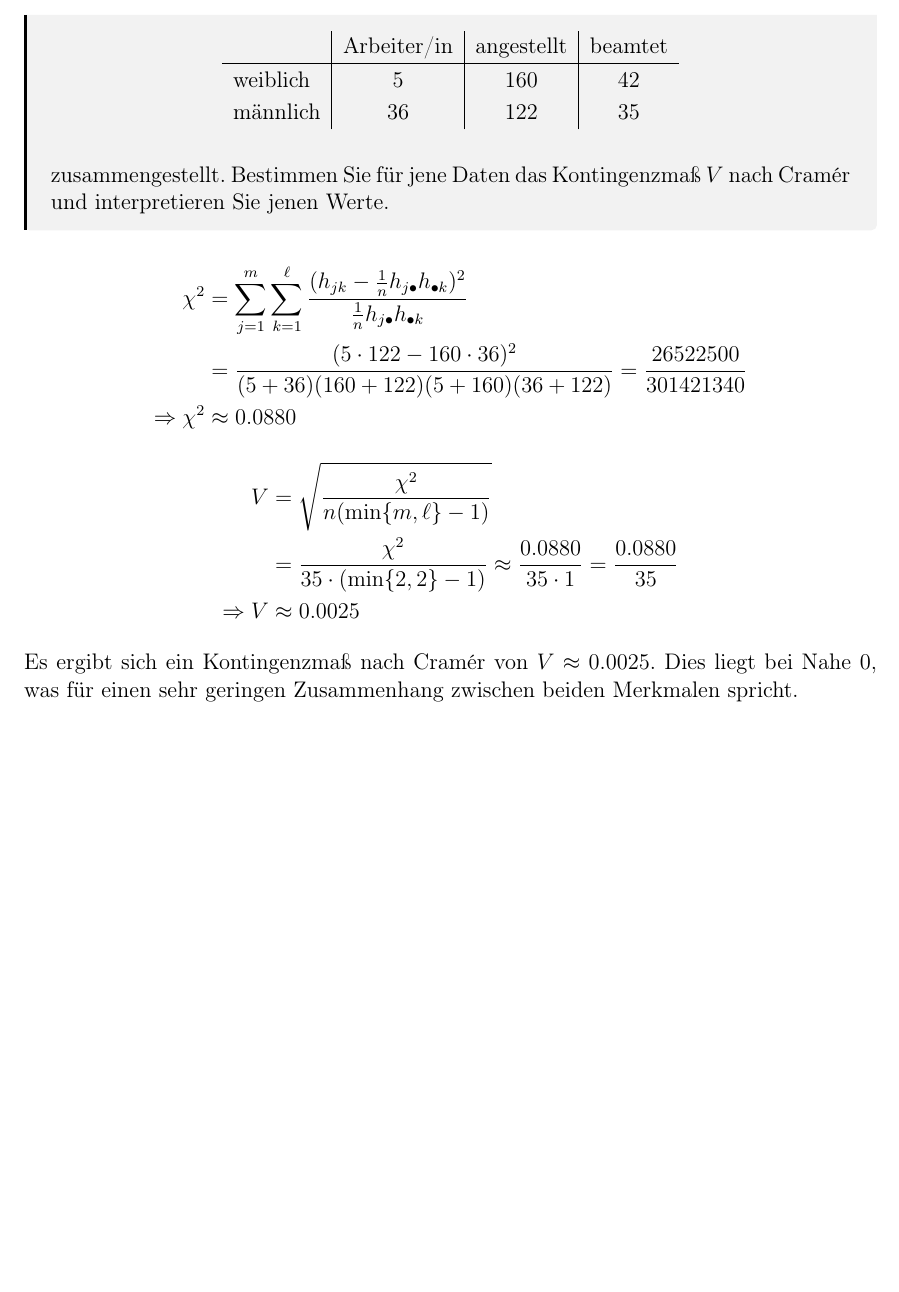
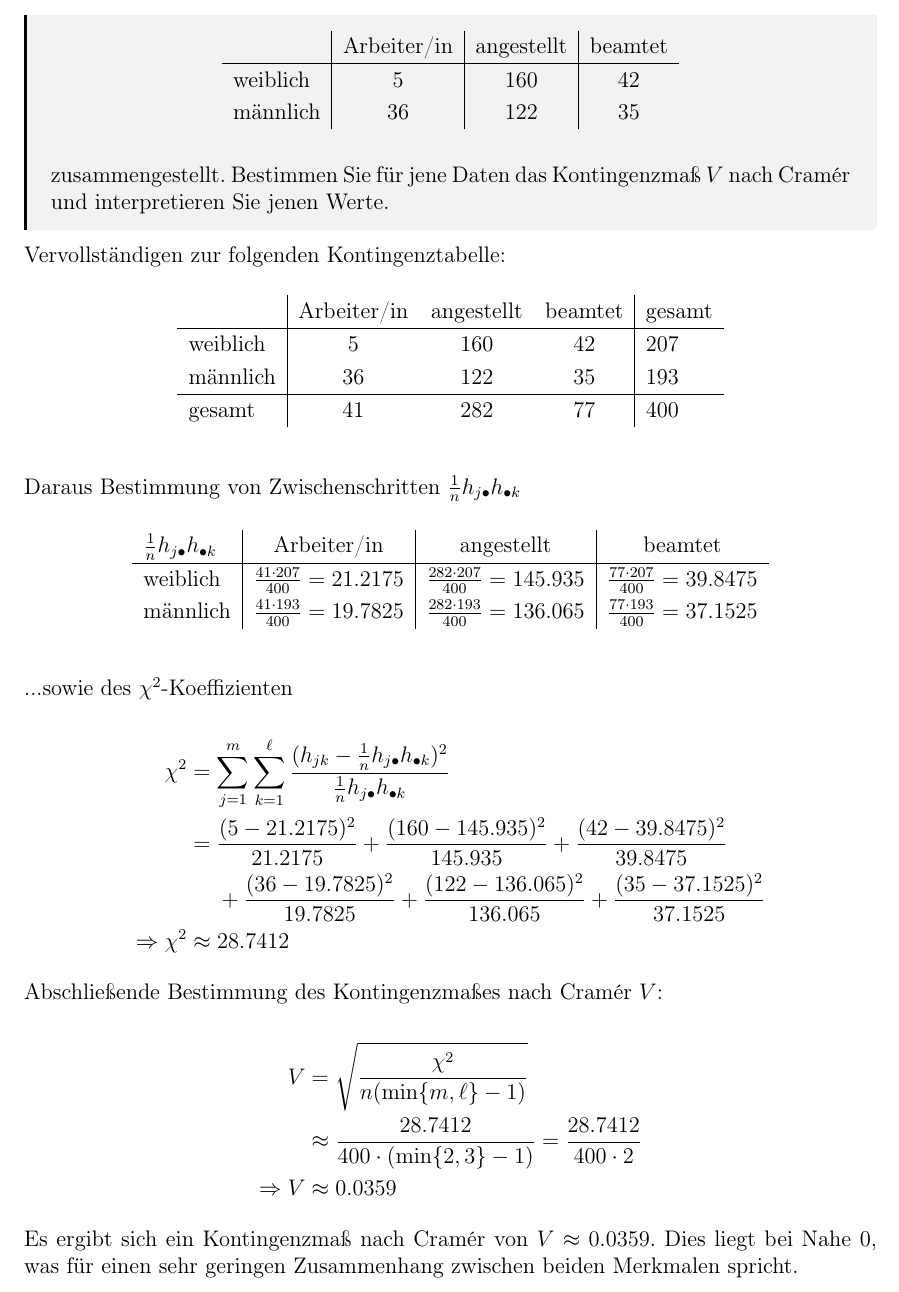
Before and after one commit to nicosrm/24-emi, a LaTeX problem sheet (assignments/b01/b01.tex, which reads assignments/b01/tasks/task4.tex): part of page 8 of 9, cut so that both start at the same text, the shorter picture padded with empty space. Compiled offline with pdfLaTeX.

Commit message:
Add solution to b1.4.

```diff
--- a/assignments/b01/tasks/task4.tex
+++ b/assignments/b01/tasks/task4.tex
@@ -17,22 +17,48 @@
     zusammengestellt. Bestimmen Sie für jene Daten das Kontingenzmaß $V$ nach Cramér und interpretieren Sie jenen Werte.
 \end{task}
 
+Vervollständigen zur folgenden Kontingenztabelle:
+
+\begin{table}[H]
+\centering
+\begin{tabular}{l|ccc|l}
+             & Arbeiter/in & angestellt & beamtet & gesamt \\ \hline
+    weiblich & 5           & 160        & 42      & 207    \\
+    männlich & 36          & 122        & 35      & 193    \\ \hline
+    gesamt   & 41          & 282        & 77      & 400
+\end{tabular}
+\end{table}
+
+Daraus Bestimmung von Zwischenschritten $\frac1n h_{j\bullet} h_{\bullet k}$
+
+\begin{table}[H]
+\centering
+\begin{tabular}{l|c|c|c}
+    $\frac1n h_{j\bullet} h_{\bullet k}$ & Arbeiter/in                        & angestellt                          & beamtet                            \\ \hline
+    weiblich                             & $\frac{41\cdot207}{400} = 21.2175$ & $\frac{282\cdot207}{400} = 145.935$ & $\frac{77\cdot207}{400} = 39.8475$ \\
+    männlich                             & $\frac{41\cdot193}{400} = 19.7825$ & $\frac{282\cdot193}{400} = 136.065$ & $\frac{77\cdot193}{400} = 37.1525$
+\end{tabular}
+\end{table}
+
+...sowie des $\chi^2$-Koeffizienten
+
 $$
 \begin{aligned}
     \chi^2 &= \sum_{j=1}^m \sum_{k=1}^\ell \frac{(h_{jk} - \frac1n h_{j\bullet} h_{\bullet k})^2}{\frac1n h_{j\bullet} h_{\bullet k}} \\
-    &= \frac{(5\cdot 122 - 160 \cdot 36)^2}{(5+36)(160+122)(5+160)(36+122)}
-    = \frac{26522500}{301421340} \\
-    \Rightarrow \chi^2 &\approx 0.0880
+    &= \frac{(5-21.2175)^2}{21.2175} + \frac{(160-145.935)^2}{145.935} + \frac{(42-39.8475)^2}{39.8475} \\
+    & \quad~ + \frac{(36-19.7825)^2}{19.7825} + \frac{(122-136.065)^2}{136.065} + \frac{(35-37.1525)^2}{37.1525} \\
+    \Rightarrow \chi^2 &\approx 28.7412
 \end{aligned}
 $$
+
+Abschließende Bestimmung des Kontingenzmaßes nach Cramér $V$:
 
 $$
 \begin{aligned}
     V &= \sqrt{\frac{\chi^2}{n (\min\lbrace m,\ell \rbrace - 1)}} \\
-    &= \frac{\chi^2}{35 \cdot (\min\lbrace2,2\rbrace - 1)}
-    \approx \frac{0.0880}{35 \cdot 1} = \frac{0.0880}{35} \\
-    \Rightarrow V &\approx 0.0025
+    &\approx \frac{28.7412}{400 \cdot (\min\lbrace2,3\rbrace - 1)} = \frac{28.7412}{400 \cdot 2} \\
+    \Rightarrow V &\approx 0.0359
 \end{aligned}
 $$
 
-Es ergibt sich ein Kontingenzmaß nach Cramér von $V\approx0.0025$. Dies liegt bei Nahe 0, was für einen sehr geringen Zusammenhang zwischen beiden Merkmalen spricht.
+Es ergibt sich ein Kontingenzmaß nach Cramér von $V\approx0.0359$. Dies liegt bei Nahe 0, was für einen sehr geringen Zusammenhang zwischen beiden Merkmalen spricht.
```
